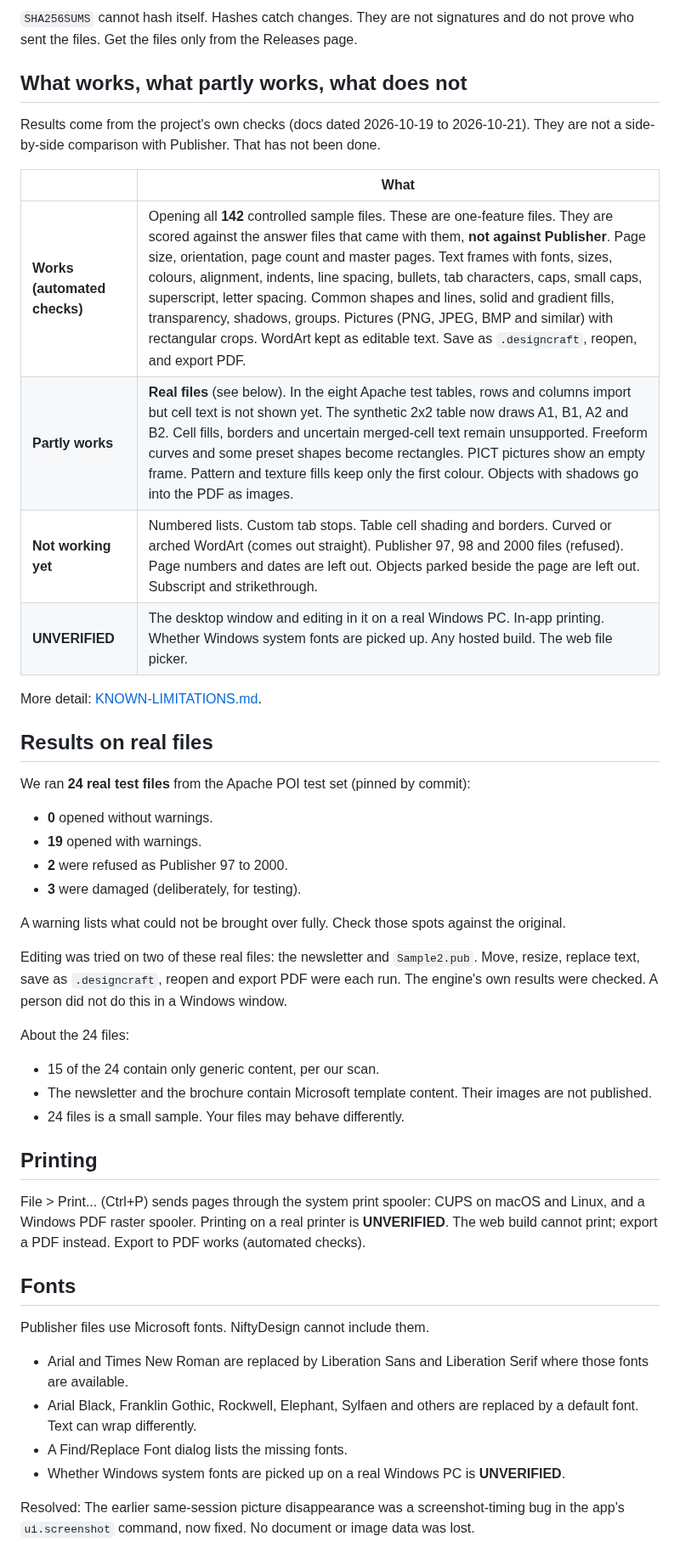
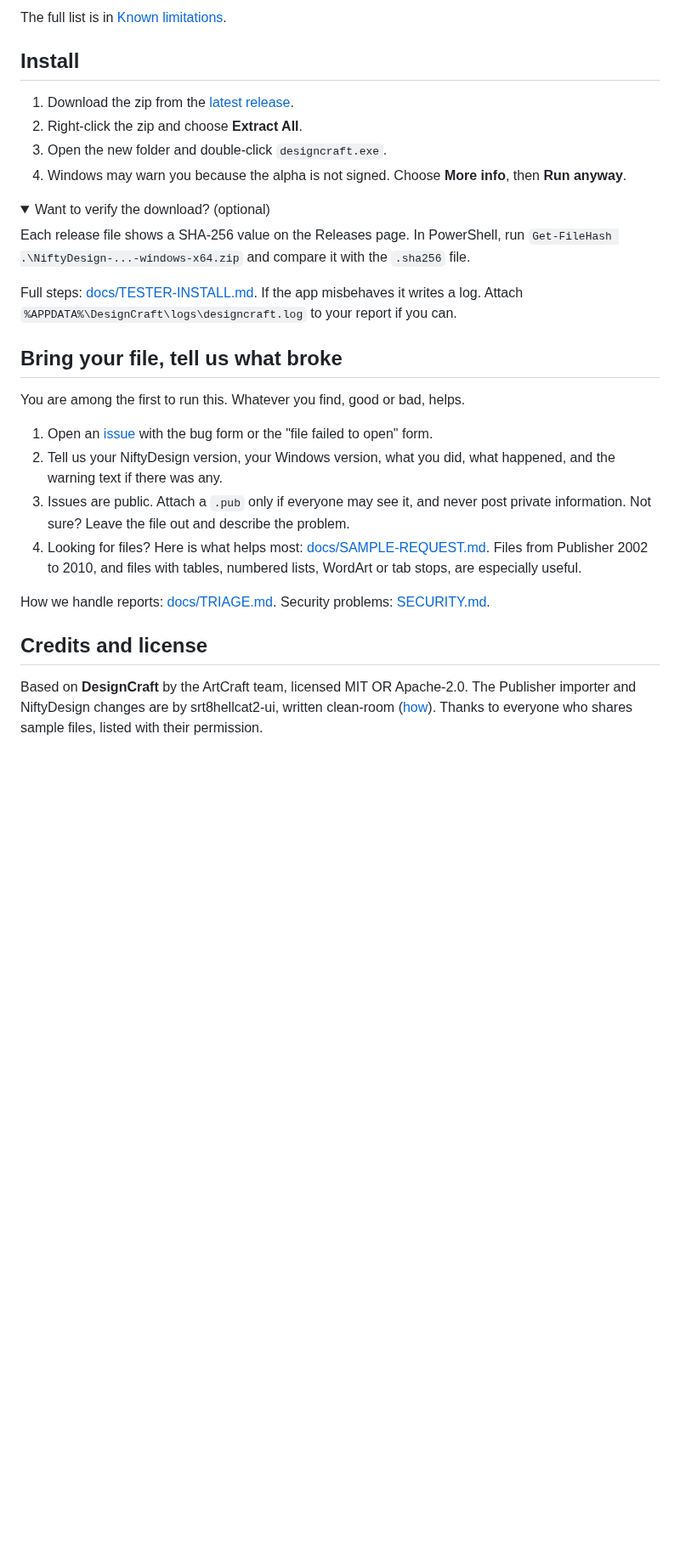
Before and after one commit to srt8hellcat2-ui/niftydesign, a Markdown page: README.md, the part around one of its changes. Shown at 85% size. GitHub-like rendering; folded sections open; blank space fills up the shorter version.

```diff
--- a/README.md
+++ b/README.md
@@ -55,50 +67,33 @@ Get-Content SHA256SUMS | ForEach-Object {
 
-`SHA256SUMS` cannot hash itself. Hashes catch changes. They are not signatures and do not prove who sent the files. Get the files only from the Releases page.
+The full list is in [Known limitations](docs/KNOWN-LIMITATIONS.md).
 
-## What works, what partly works, what does not
+## Install
 
-Results come from the project's own checks (docs dated 2026-10-19 to 2026-10-21). They are not a side-by-side comparison with Publisher. That has not been done.
+1. Download the zip from the [latest release](https://github.com/srt8hellcat2-ui/niftydesign/releases).
+2. Right-click the zip and choose **Extract All**.
+3. Open the new folder and double-click `designcraft.exe`.
+4. Windows may warn you because the alpha is not signed. Choose **More info**, then **Run anyway**.
 
-| | What |
-|---|---|
-| **Works (automated checks)** | Opening all **142** controlled sample files. These are one-feature files. They are scored against the answer files that came with them, **not against Publisher**. Page size, orientation, page count and master pages. Text frames with fonts, sizes, colours, alignment, indents, line spacing, bullets, tab characters, caps, small caps, superscript, letter spacing. Common shapes and lines, solid and gradient fills, transparency, shadows, groups. Pictures (PNG, JPEG, BMP and similar) with rectangular crops. WordArt kept as editable text. Save as `.designcraft`, reopen, and export PDF. |
-| **Partly works** | **Real files** (see below). In the eight Apache test tables, rows and columns import but cell text is not shown yet. The synthetic 2x2 table now draws A1, B1, A2 and B2. Cell fills, borders and uncertain merged-cell text remain unsupported. Freeform curves and some preset shapes become rectangles. PICT pictures show an empty frame. Pattern and texture fills keep only the first colour. Objects with shadows go into the PDF as images. |
-| **Not working yet** | Numbered lists. Custom tab stops. Table cell shading and borders. Curved or arched WordArt (comes out straight). Publisher 97, 98 and 2000 files (refused). Page numbers and dates are left out. Objects parked beside the page are left out. Subscript and strikethrough. |
-| **UNVERIFIED** | The desktop window and editing in it on a real Windows PC. In-app printing. Whether Windows system fonts are picked up. Any hosted build. The web file picker. |
+<details>
+<summary>Want to verify the download? (optional)</summary>
 
-More detail: [KNOWN-LIMITATIONS.md](docs/KNOWN-LIMITATIONS.md).
+Each release file shows a SHA-256 value on the Releases page. In PowerShell, run `Get-FileHash .\NiftyDesign-...-windows-x64.zip` and compare it with the `.sha256` file.
+</details>
 
-## Results on real files
+Full steps: [docs/TESTER-INSTALL.md](docs/TESTER-INSTALL.md). If the app misbehaves it writes a log. Attach `%APPDATA%\DesignCraft\logs\designcraft.log` to your report if you can.
 
-We ran **24 real test files** from the Apache POI test set (pinned by commit):
+## Bring your file, tell us what broke
 
-- **0** opened without warnings.
-- **19** opened with warnings.
-- **2** were refused as Publisher 97 to 2000.
-- **3** were damaged (deliberately, for testing).
+You are among the first to run this. Whatever you find, good or bad, helps.
 
-A warning lists what could not be brought over fully. Check those spots against the original.
+1. Open an [issue](https://github.com/srt8hellcat2-ui/niftydesign/issues/new/choose) with the bug form or the "file failed to open" form.
+2. Tell us your NiftyDesign version, your Windows version, what you did, what happened, and the warning text if there was any.
+3. Issues are public. Attach a `.pub` only if everyone may see it, and never post private information. Not sure? Leave the file out and describe the problem.
+4. Looking for files? Here is what helps most: [docs/SAMPLE-REQUEST.md](docs/SAMPLE-REQUEST.md). Files from Publisher 2002 to 2010, and files with tables, numbered lists, WordArt or tab stops, are especially useful.
 
-Editing was tried on two of these real files: the newsletter and `Sample2.pub`. Move, resize, replace text, save as `.designcraft`, reopen and export PDF were each run. The engine's own results were checked. A person did not do this in a Windows window.
+How we handle reports: [docs/TRIAGE.md](docs/TRIAGE.md). Security problems: [SECURITY.md](SECURITY.md).
 
-About the 24 files:
+## Credits and license
 
-- 15 of the 24 contain only generic content, per our scan.
-- The newsletter and the brochure contain Microsoft template content. Their images are not published.
-- 24 files is a small sample. Your files may behave differently.
+Based on **DesignCraft** by the ArtCraft team, licensed MIT OR Apache-2.0. The Publisher importer and NiftyDesign changes are by srt8hellcat2-ui, written clean-room ([how](docs/CLEANROOM.md)). Thanks to everyone who shares sample files, listed with their permission.
 
-## Printing
-
-File > Print... (Ctrl+P) sends pages through the system print spooler: CUPS on macOS and Linux, and a Windows PDF raster spooler. Printing on a real printer is **UNVERIFIED**. The web build cannot print; export a PDF instead. Export to PDF works (automated checks).
-
-## Fonts
-
-Publisher files use Microsoft fonts. NiftyDesign cannot include them.
-
-- Arial and Times New Roman are replaced by Liberation Sans and Liberation Serif where those fonts are available.
-- Arial Black, Franklin Gothic, Rockwell, Elephant, Sylfaen and others are replaced by a default font. Text can wrap differently.
-- A Find/Replace Font dialog lists the missing fonts.
-- Whether Windows system fonts are picked up on a real Windows PC is **UNVERIFIED**.
-
-Resolved: The earlier same-session picture disappearance was a screenshot-timing bug in the app's `ui.screenshot` command, now fixed. No document or image data was lost.
-
```
Also changed, not shown: other parts of README.md (+49 -87 lines).
